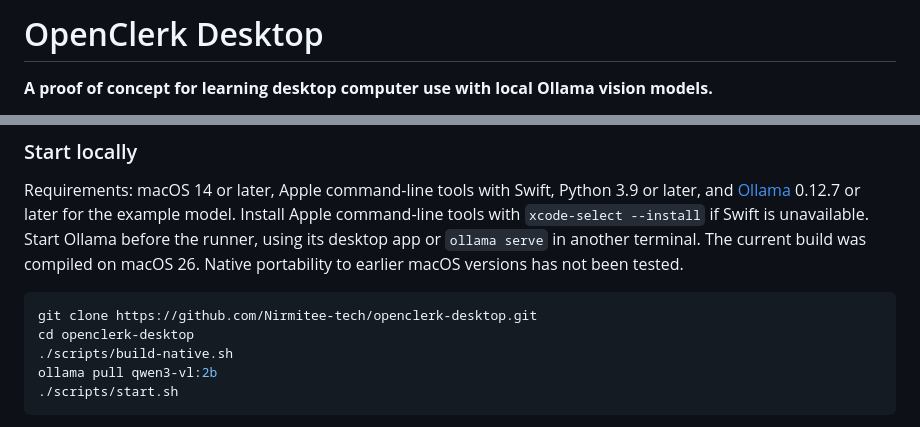
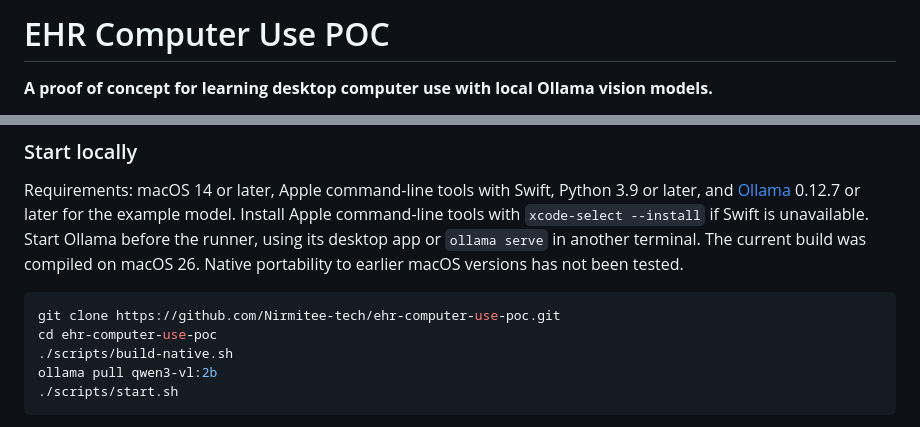
Before and after one commit to Nirmitee-tech/ehr-computer-use-poc, a Markdown page: README.md, 2 parts joined by grey strips. Drawn GitHub-style.

Commit message:
Update README for ehr-computer-use-poc repository name

````diff
--- a/README.md
+++ b/README.md
@@ -1,4 +1,4 @@
-# OpenClerk Desktop
+# EHR Computer Use POC
 
 **A proof of concept for learning desktop computer use with local Ollama vision models.**
 
@@ -66,8 +66,8 @@ The product owner has requested all three operating systems and identified athen
 Requirements: macOS 14 or later, Apple command-line tools with Swift, Python 3.9 or later, and [Ollama](https://ollama.com/download) 0.12.7 or later for the example model. Install Apple command-line tools with `xcode-select --install` if Swift is unavailable. Start Ollama before the runner, using its desktop app or `ollama serve` in another terminal. The current build was compiled on macOS 26. Native portability to earlier macOS versions has not been tested.
 
 ```sh
-git clone https://github.com/Nirmitee-tech/openclerk-desktop.git
-cd openclerk-desktop
+git clone https://github.com/Nirmitee-tech/ehr-computer-use-poc.git
+cd ehr-computer-use-poc
 ./scripts/build-native.sh
 ollama pull qwen3-vl:2b
 ./scripts/start.sh
````
Also changed, not shown: other parts of README.md (+1 -1 lines).
